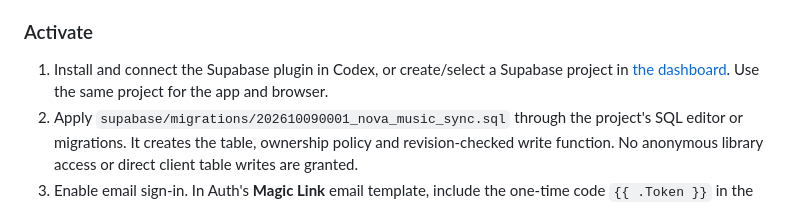
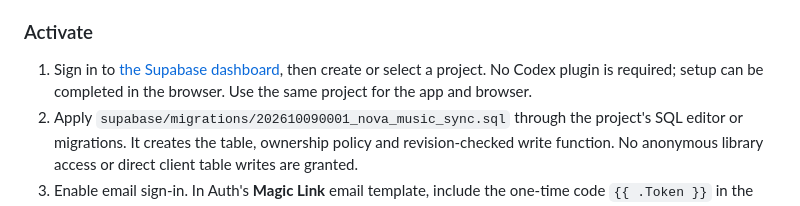
Before and after one commit to mcnoren/nova-music-web, a Markdown page: README.md, the part around the change. Rendered like a GitHub page.

Commit message:
Document browser setup for account sync without a plugin

```diff
--- a/README.md
+++ b/README.md
@@ -72,7 +72,7 @@ GitHub hosts the public website and source. Supabase Auth handles sign-in; its d
 
 ### Activate
 
-1. Install and connect the Supabase plugin in Codex, or create/select a Supabase project in [the dashboard](https://supabase.com/dashboard). Use the same project for the app and browser.
+1. Sign in to [the Supabase dashboard](https://supabase.com/dashboard), then create or select a project. No Codex plugin is required; setup can be completed in the browser. Use the same project for the app and browser.
 2. Apply `supabase/migrations/202610090001_nova_music_sync.sql` through the project's SQL editor or migrations. It creates the table, ownership policy and revision-checked write function. No anonymous library access or direct client table writes are granted.
 3. Enable email sign-in. In Auth's **Magic Link** email template, include the one-time code `{{ .Token }}` in the message. Configure email delivery/SMTP for the intended users; the provider's default test email service may restrict recipients. Set the site URL to `https://mcnoren.github.io/nova-music-web/`.
 4. Put the project HTTPS URL and its **publishable key** in `docs/sync-config.js`. An older `anon` key is also supported. Never put a `service_role`, secret key, database password or personal access token in client files.
```
